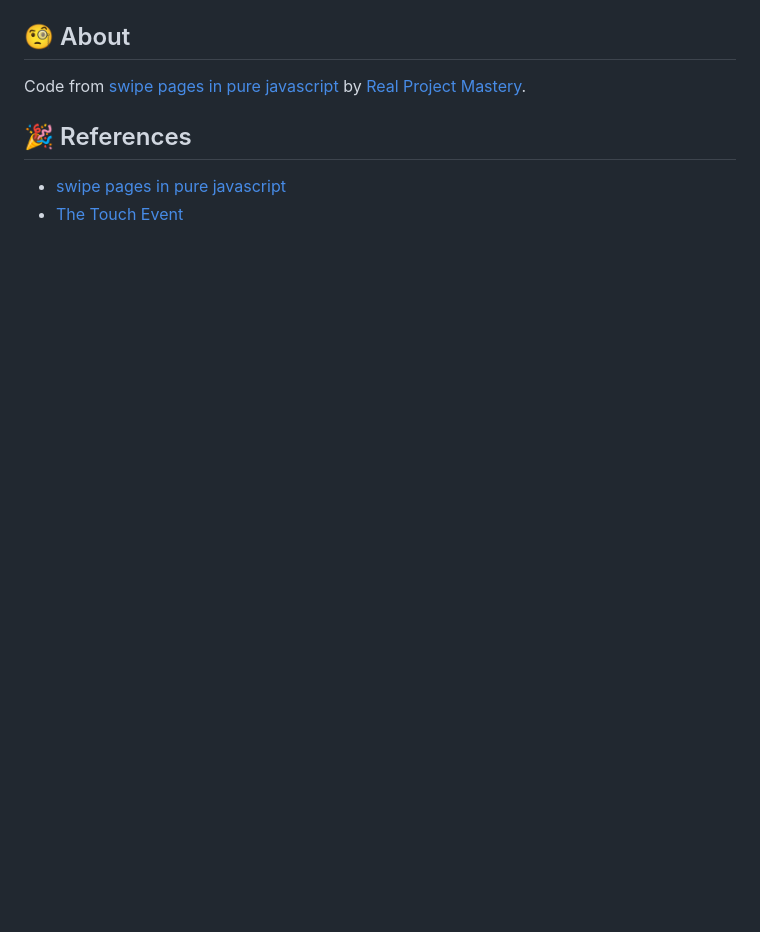
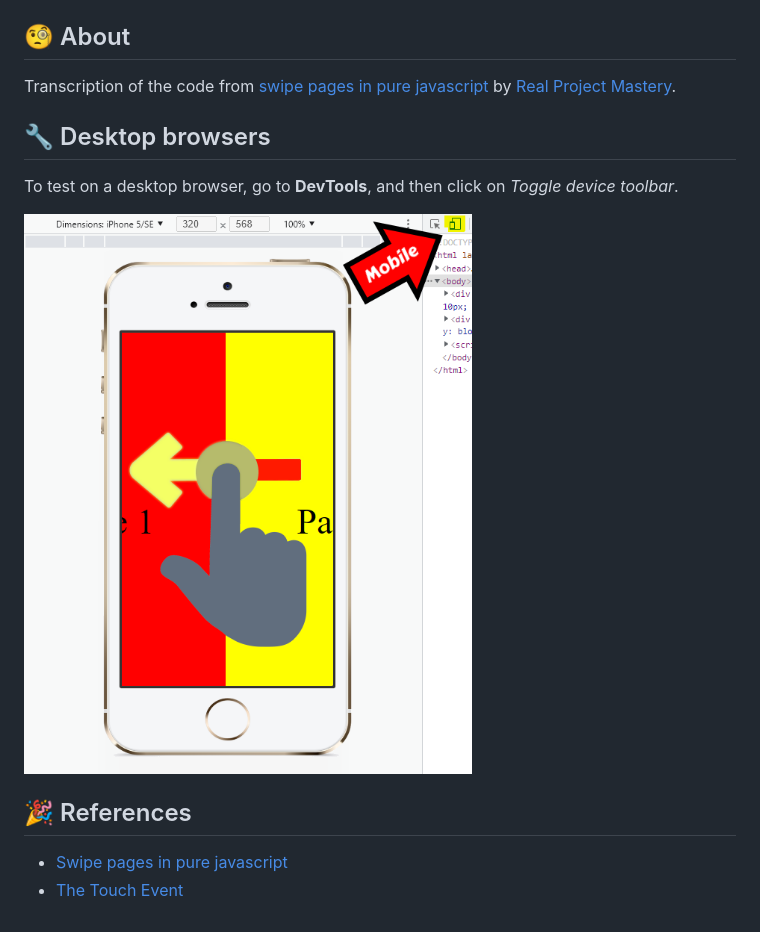
Before and after one commit to Marfullsen/swipe-pages-effect-js, a Markdown page: README.md, the part around the change printed below. Rendered like a GitHub page; pictures changed too: docs/img/screenshot_swipe.png (added); blank space fills up the shorter version.

Commit message:
Docs: Screenshots added.

```diff
--- a/README.md
+++ b/README.md
@@ -15,8 +20,14 @@
 ## 🧐 About <a name = "about"></a>
 
-Code from [swipe pages in pure javascript](https://www.youtube.com/watch?v=bV9idMbioqg) by [Real Project Mastery](https://www.youtube.com/channel/UCm8qqU47OfA_3jforf37cwg).
+Transcription of the code from [swipe pages in pure javascript](https://www.youtube.com/watch?v=bV9idMbioqg) by [Real Project Mastery](https://www.youtube.com/channel/UCm8qqU47OfA_3jforf37cwg).
+
+## 🔧 Desktop browsers
+
+To test on a desktop browser, go to **DevTools**, and then click on *Toggle device toolbar*.
+
+<img src="./docs/img/screenshot_swipe.png" alt="Screenshot DevTools">
 
 ## 🎉 References <a name = "references"></a>
 
-- [swipe pages in pure javascript](https://www.youtube.com/watch?v=bV9idMbioqg)
+- [Swipe pages in pure javascript](https://www.youtube.com/watch?v=bV9idMbioqg)
 - [The Touch Event](https://www.w3schools.com/jsref/obj_touchevent.asp)
```
Also changed, not shown: other parts of README.md (+5 -0 lines), docs/img/screenshot_swipe_page_iphone_5.png (added).
